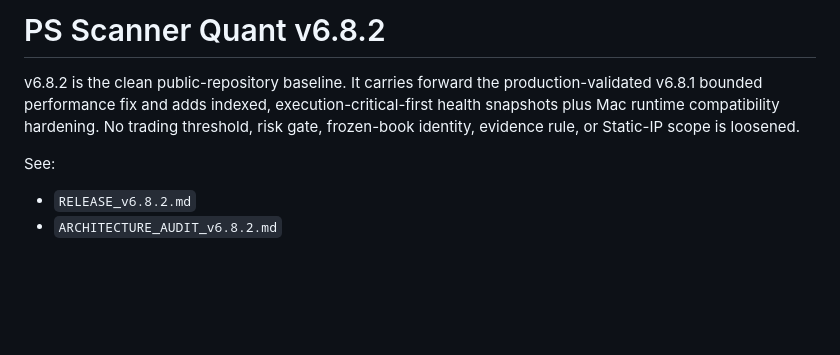
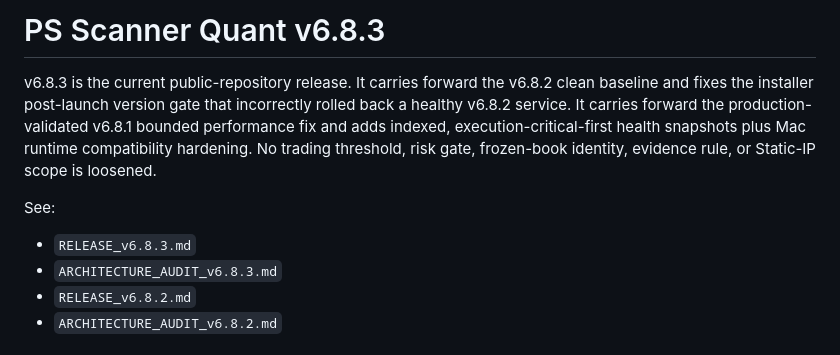
Before and after one commit to SuhasSrinivasa1/PS-Scanner-Quant, a Markdown page: README.md, the part around the change. Rendered like a GitHub page; blank space fills up the shorter version.

Commit message:
Document v6.8.3 as current release

```diff
--- a/README.md
+++ b/README.md
@@ -1,8 +1,10 @@
-# PS Scanner Quant v6.8.2
+# PS Scanner Quant v6.8.3
 
-v6.8.2 is the clean public-repository baseline. It carries forward the production-validated v6.8.1 bounded performance fix and adds indexed, execution-critical-first health snapshots plus Mac runtime compatibility hardening. No trading threshold, risk gate, frozen-book identity, evidence rule, or Static-IP scope is loosened.
+v6.8.3 is the current public-repository release. It carries forward the v6.8.2 clean baseline and fixes the installer post-launch version gate that incorrectly rolled back a healthy v6.8.2 service. It carries forward the production-validated v6.8.1 bounded performance fix and adds indexed, execution-critical-first health snapshots plus Mac runtime compatibility hardening. No trading threshold, risk gate, frozen-book identity, evidence rule, or Static-IP scope is loosened.
 
 See:
+- `RELEASE_v6.8.3.md`
+- `ARCHITECTURE_AUDIT_v6.8.3.md`
 - `RELEASE_v6.8.2.md`
 - `ARCHITECTURE_AUDIT_v6.8.2.md`
 
```
